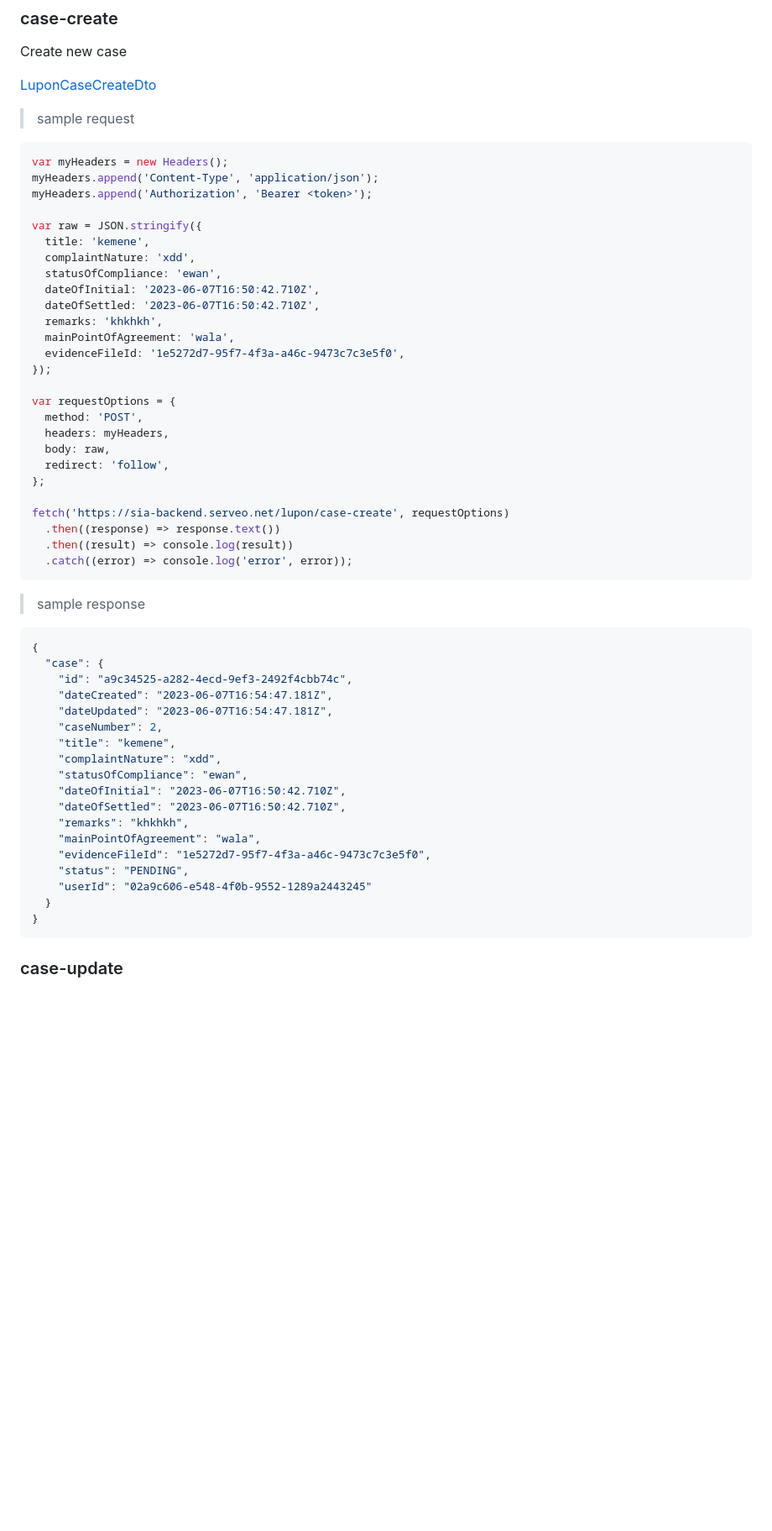
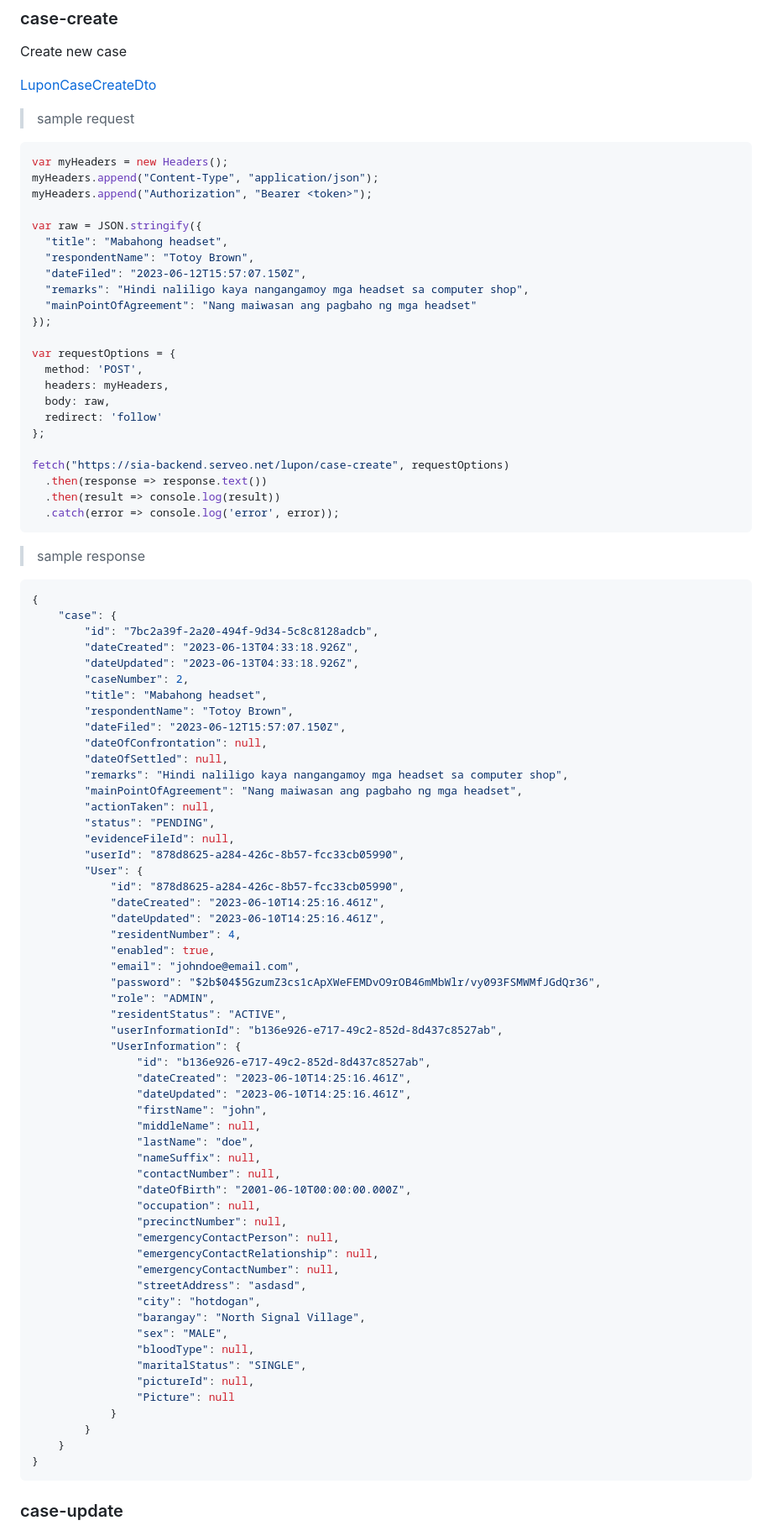
Before and after one commit to jmrl23/sia-backend, a Markdown page: docs/lupon.md, the part around the change. Shown at 84% size. Drawn GitHub-style; blank space fills up the shorter version.

````diff
--- a/docs/lupon.md
+++ b/docs/lupon.md
@@ -199,53 +199,87 @@ Create new case
 
 ```js
 var myHeaders = new Headers();
-myHeaders.append('Content-Type', 'application/json');
-myHeaders.append('Authorization', 'Bearer <token>');
+myHeaders.append("Content-Type", "application/json");
+myHeaders.append("Authorization", "Bearer <token>");
 
 var raw = JSON.stringify({
-  title: 'kemene',
-  complaintNature: 'xdd',
-  statusOfCompliance: 'ewan',
-  dateOfInitial: '2023-06-07T16:50:42.710Z',
-  dateOfSettled: '2023-06-07T16:50:42.710Z',
-  remarks: 'khkhkh',
-  mainPointOfAgreement: 'wala',
-  evidenceFileId: '1e5272d7-95f7-4f3a-a46c-9473c7c3e5f0',
+  "title": "Mabahong headset",
+  "respondentName": "Totoy Brown",
+  "dateFiled": "2023-06-12T15:57:07.150Z",
+  "remarks": "Hindi naliligo kaya nangangamoy mga headset sa computer shop",
+  "mainPointOfAgreement": "Nang maiwasan ang pagbaho ng mga headset"
 });
 
 var requestOptions = {
   method: 'POST',
   headers: myHeaders,
   body: raw,
-  redirect: 'follow',
+  redirect: 'follow'
 };
 
-fetch('https://sia-backend.serveo.net/lupon/case-create', requestOptions)
-  .then((response) => response.text())
-  .then((result) => console.log(result))
-  .catch((error) => console.log('error', error));
+fetch("https://sia-backend.serveo.net/lupon/case-create", requestOptions)
+  .then(response => response.text())
+  .then(result => console.log(result))
+  .catch(error => console.log('error', error));
 ```
 
 > sample response
 
 ```json
 {
-  "case": {
-    "id": "a9c34525-a282-4ecd-9ef3-2492f4cbb74c",
-    "dateCreated": "2023-06-07T16:54:47.181Z",
-    "dateUpdated": "2023-06-07T16:54:47.181Z",
-    "caseNumber": 2,
-    "title": "kemene",
-    "complaintNature": "xdd",
-    "statusOfCompliance": "ewan",
-    "dateOfInitial": "2023-06-07T16:50:42.710Z",
-    "dateOfSettled": "2023-06-07T16:50:42.710Z",
-    "remarks": "khkhkh",
-    "mainPointOfAgreement": "wala",
-    "evidenceFileId": "1e5272d7-95f7-4f3a-a46c-9473c7c3e5f0",
-    "status": "PENDING",
-    "userId": "02a9c606-e548-4f0b-9552-1289a2443245"
-  }
+    "case": {
+        "id": "7bc2a39f-2a20-494f-9d34-5c8c8128adcb",
+        "dateCreated": "2023-06-13T04:33:18.926Z",
+        "dateUpdated": "2023-06-13T04:33:18.926Z",
+        "caseNumber": 2,
+        "title": "Mabahong headset",
+        "respondentName": "Totoy Brown",
+        "dateFiled": "2023-06-12T15:57:07.150Z",
+        "dateOfConfrontation": null,
+        "dateOfSettled": null,
+        "remarks": "Hindi naliligo kaya nangangamoy mga headset sa computer shop",
+        "mainPointOfAgreement": "Nang maiwasan ang pagbaho ng mga headset",
+        "actionTaken": null,
+        "status": "PENDING",
+        "evidenceFileId": null,
+        "userId": "878d8625-a284-426c-8b57-fcc33cb05990",
+        "User": {
+            "id": "878d8625-a284-426c-8b57-fcc33cb05990",
+            "dateCreated": "2023-06-10T14:25:16.461Z",
+            "dateUpdated": "2023-06-10T14:25:16.461Z",
+            "residentNumber": 4,
+            "enabled": true,
+            "email": "johndoe@email.com",
+            "password": "$2b$04$5GzumZ3cs1cApXWeFEMDvO9rOB46mMbWlr/vy093FSMWMfJGdQr36",
+            "role": "ADMIN",
+            "residentStatus": "ACTIVE",
+            "userInformationId": "b136e926-e717-49c2-852d-8d437c8527ab",
+            "UserInformation": {
+                "id": "b136e926-e717-49c2-852d-8d437c8527ab",
+                "dateCreated": "2023-06-10T14:25:16.461Z",
+                "dateUpdated": "2023-06-10T14:25:16.461Z",
+                "firstName": "john",
+                "middleName": null,
+                "lastName": "doe",
+                "nameSuffix": null,
+                "contactNumber": null,
+                "dateOfBirth": "2001-06-10T00:00:00.000Z",
+                "occupation": null,
+                "precinctNumber": null,
+                "emergencyContactPerson": null,
+                "emergencyContactRelationship": null,
+                "emergencyContactNumber": null,
+                "streetAddress": "asdasd",
+                "city": "hotdogan",
+                "barangay": "North Signal Village",
+                "sex": "MALE",
+                "bloodType": null,
+                "maritalStatus": "SINGLE",
+                "pictureId": null,
+                "Picture": null
+            }
+        }
+    }
 }
 ```
 
````
